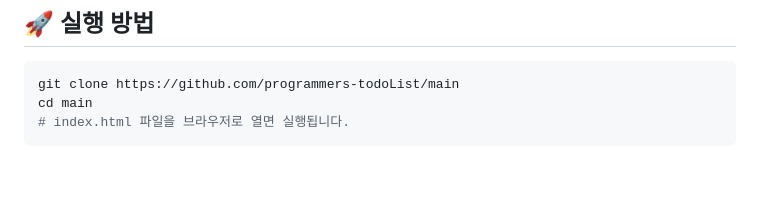
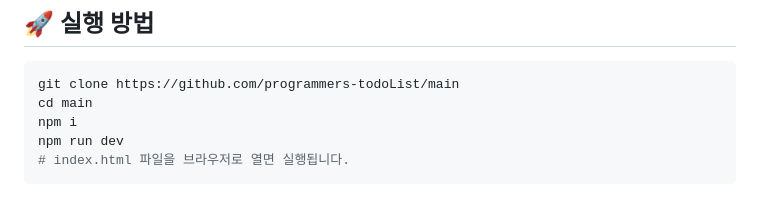
Before and after one commit to programmers-todoList/main, a Markdown page: README.md, the part around the change. GitHub-like rendering; blank space fills up the shorter version.

Commit message:
리드미 실행 방법 수정.

````diff
--- a/README.md
+++ b/README.md
@@ -154,5 +154,7 @@
 ```bash
 git clone https://github.com/programmers-todoList/main
 cd main
+npm i
+npm run dev
 # index.html 파일을 브라우저로 열면 실행됩니다.
 ```
````
